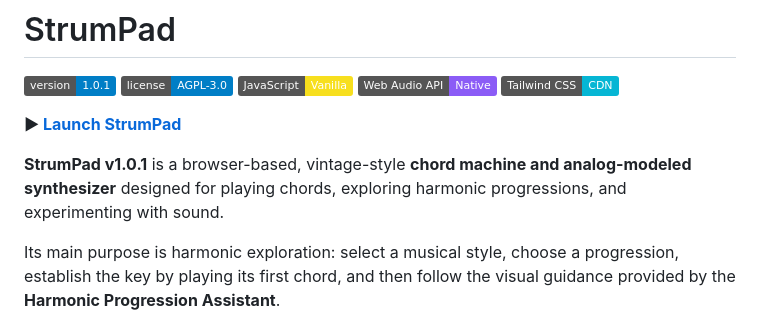
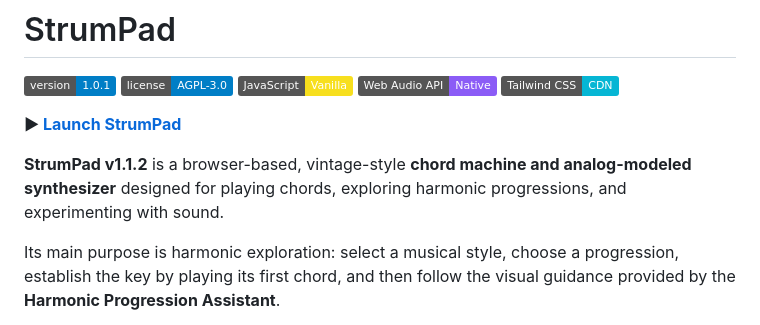
Before and after one commit to TagtTheSpellcaster/StrumPad, a Markdown page: README.md, the part around one of its changes. Drawn GitHub-style; badges without logos.

```diff
--- a/README.md
+++ b/README.md
@@ -8,7 +8,7 @@
 
 **▶ [Launch StrumPad](https://tagtthespellcaster.github.io/StrumPad/)**
 
-**StrumPad v1.0.1** is a browser-based, vintage-style **chord machine and analog-modeled synthesizer** designed for playing chords, exploring harmonic progressions, and experimenting with sound.
+**StrumPad v1.1.2** is a browser-based, vintage-style **chord machine and analog-modeled synthesizer** designed for playing chords, exploring harmonic progressions, and experimenting with sound.
 
 Its main purpose is harmonic exploration: select a musical style, choose a progression, establish the key by playing its first chord, and then follow the visual guidance provided by the **Harmonic Progression Assistant**.
 
```
Also changed, not shown: other parts of README.md (+2 -1 lines).
